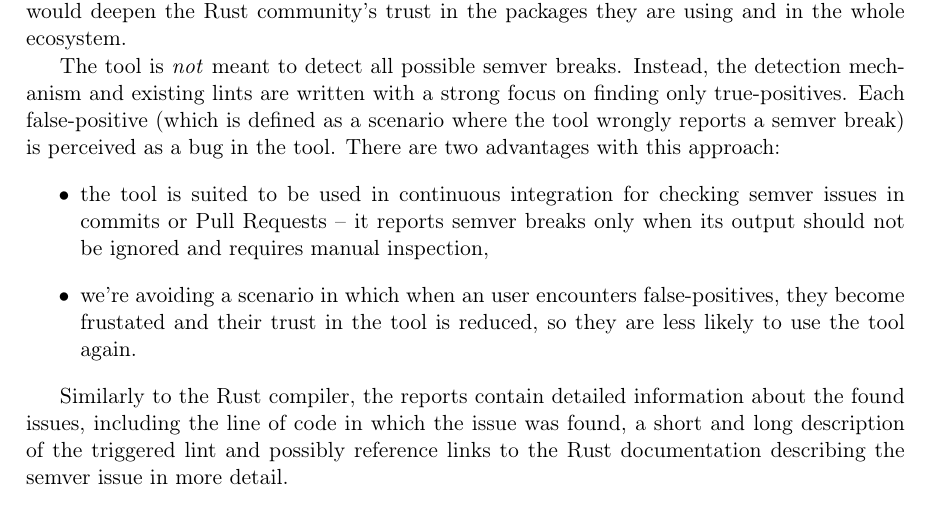
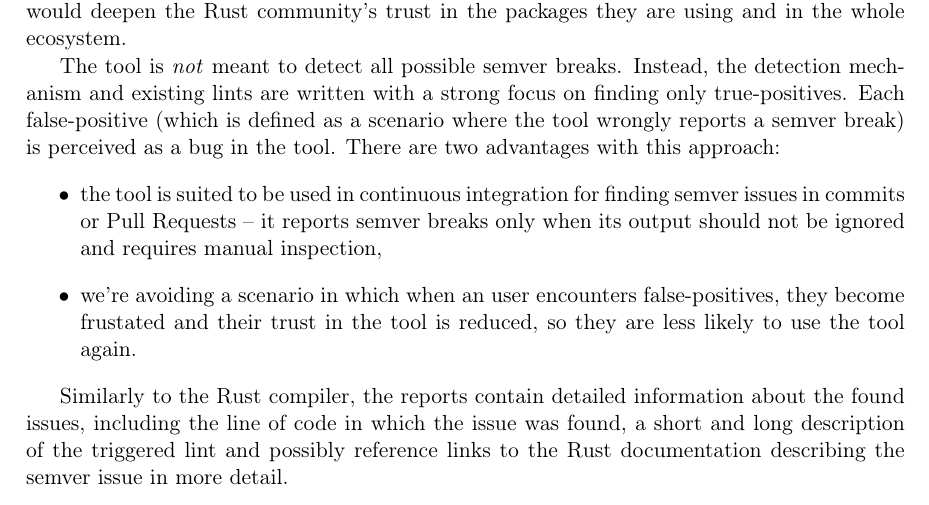
Before and after one commit to tonowak/bachelors-thesis, a LaTeX thesis (thesis-en.tex): part of page 15 of 29, cut so that both start at the same text. Compiled offline with pdfLaTeX.

Commit message:
Update thesis-en.tex
Co-authored-by: Bartosz Smolarczyk <92160712+SmolSir@users.noreply.github.com>

```diff
--- a/thesis-en.tex
+++ b/thesis-en.tex
@@ -243,7 +243,7 @@ wrongly reports a semver break) is perceived as a bug in the tool.
 There are two advantages with this approach:
 \begin{itemize}
 	\item the tool is suited to be used in continuous integration
-		for checking semver issues in commits or Pull Requests
+		for finding semver issues in commits or Pull Requests
 		-- it reports semver breaks only when
 		its output should not be ignored and requires manual inspection,
 	\item we're avoiding a scenario in which
```
